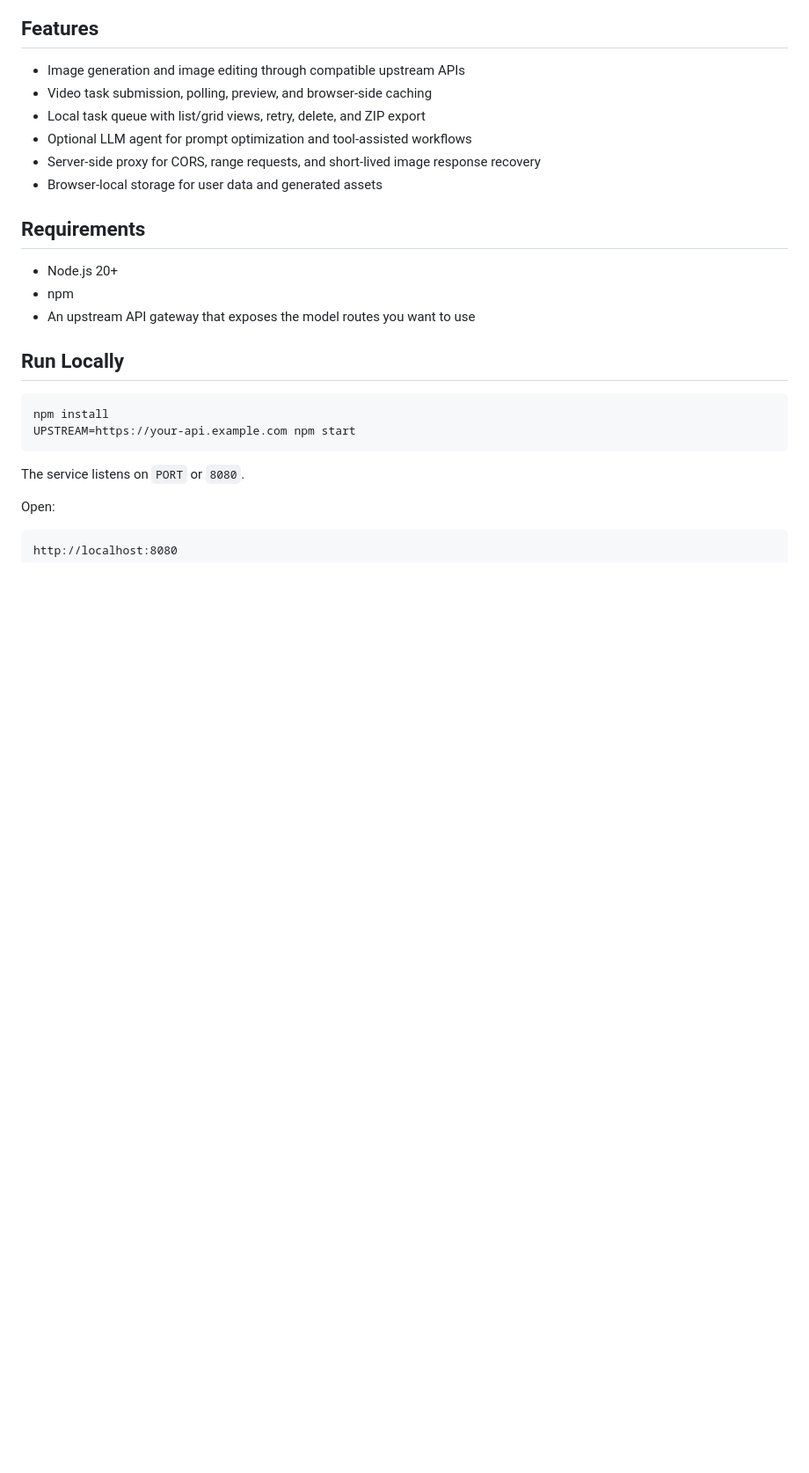
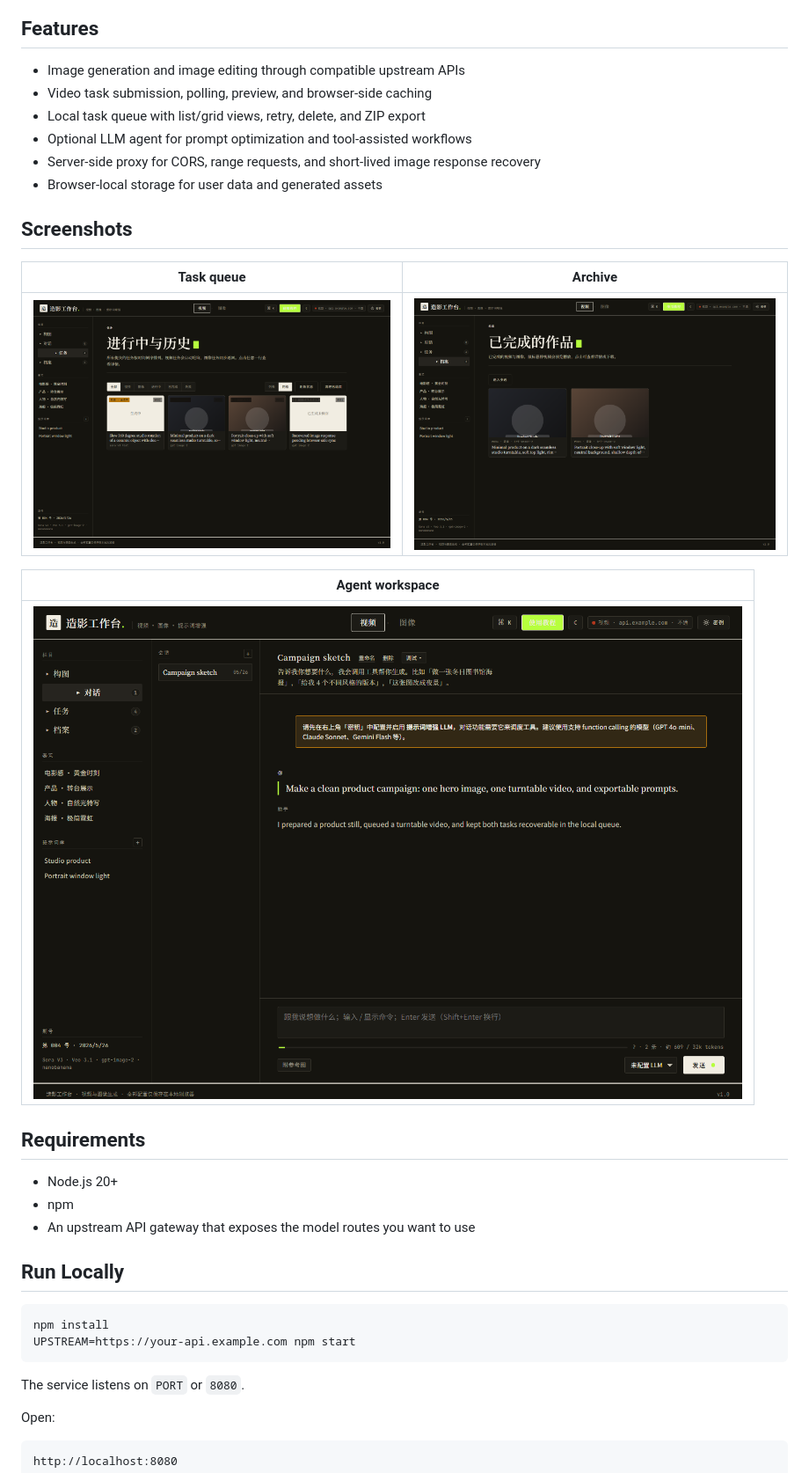
Before and after one commit to zuiho-kai/zaoyin-open-source, a Markdown page: README.md, the part around one of its changes. Shown at 88% size. GitHub-like rendering; pictures changed too: docs/screenshots/chat.png (added), docs/screenshots/queue.png (added), docs/screenshots/vault.png (added); blank space fills up the shorter version.

Commit message:
Add README screenshots

```diff
--- a/README.md
+++ b/README.md
@@ -12,6 +14,16 @@ Zaoyin is a browser-first workspace for generating images, videos, and prompt-as
 - Optional LLM agent for prompt optimization and tool-assisted workflows
 - Server-side proxy for CORS, range requests, and short-lived image response recovery
 - Browser-local storage for user data and generated assets
+
+## Screenshots
+
+| Task queue | Archive |
+|---|---|
+| ![Task queue grid](docs/screenshots/queue.png) | ![Archive view](docs/screenshots/vault.png) |
+
+| Agent workspace |
+|---|
+| ![Agent chat workspace](docs/screenshots/chat.png) |
 
 ## Requirements
 
```
Also changed, not shown: other parts of README.md (+2 -0 lines), docs/screenshots/compose.png (added).
